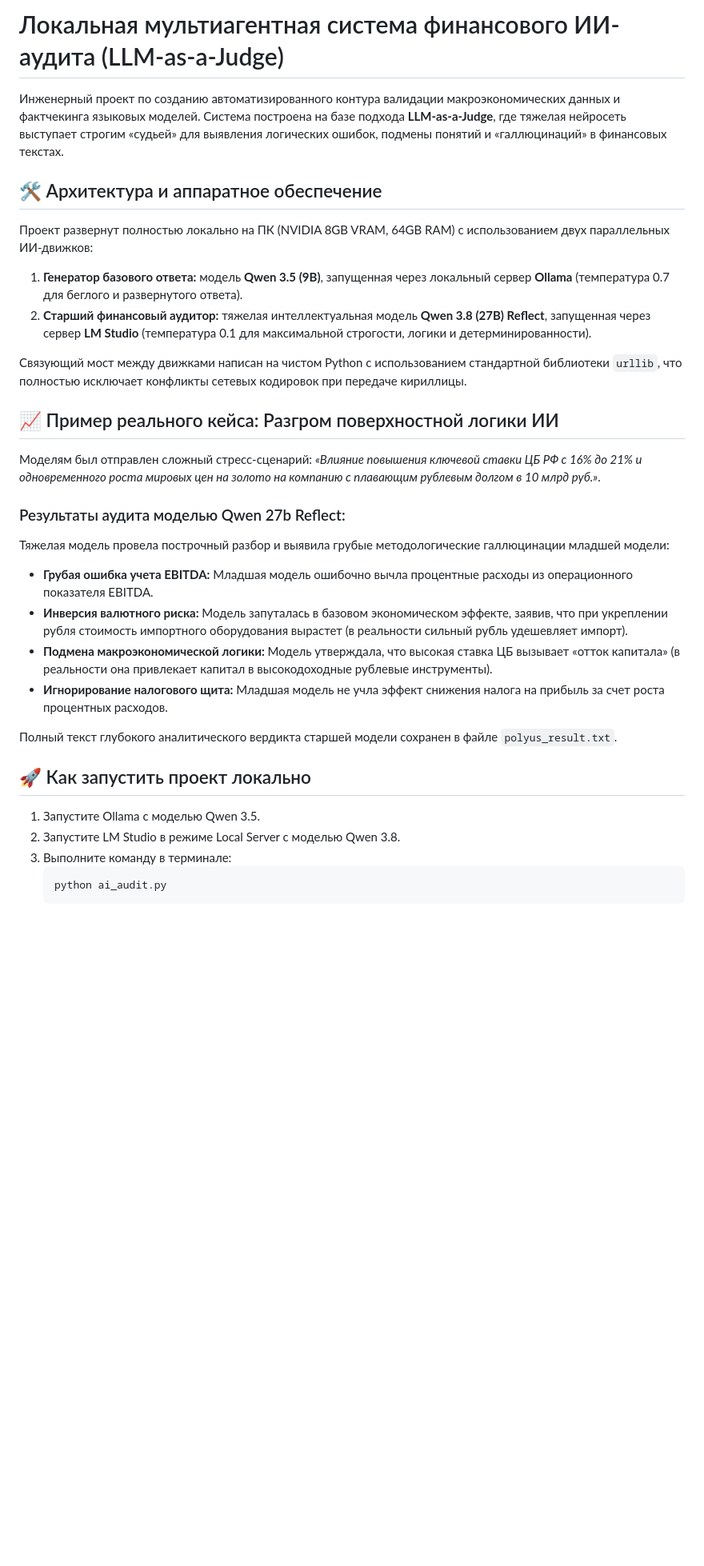
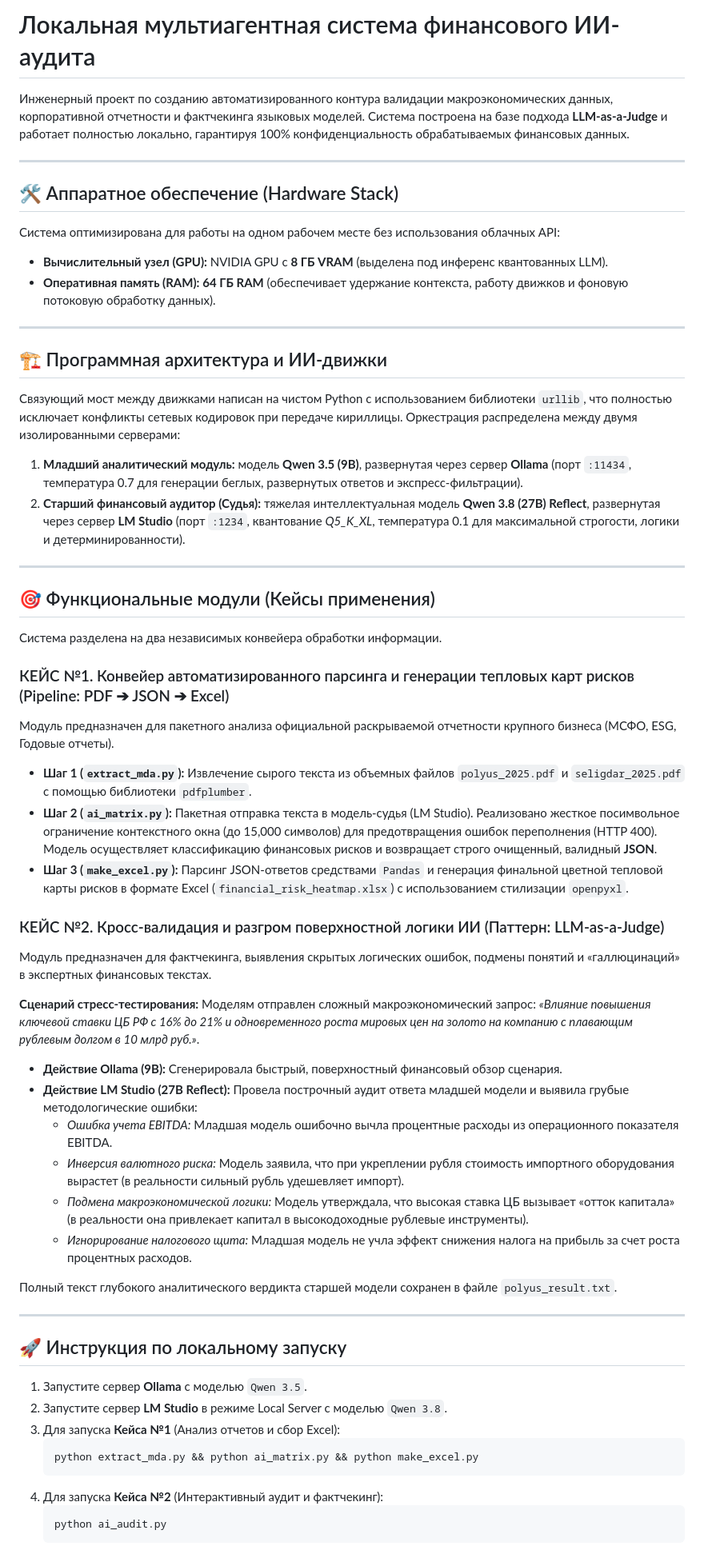
Before and after one commit to vitaliy-cmyk/llm-economic-auditor, a Markdown page: README.md, the part around the change. Shown at 80% size. Drawn GitHub-style; blank space fills up the shorter version.

````diff
--- a/README.md
+++ b/README.md
@@ -1,30 +1,60 @@
-# Локальная мультиагентная система финансового ИИ-аудита (LLM-as-a-Judge)
+# Локальная мультиагентная система финансового ИИ-аудита
 
-Инженерный проект по созданию автоматизированного контура валидации макроэкономических данных и фактчекинга языковых моделей. Система построена на базе подхода **LLM-as-a-Judge**, где тяжелая нейросеть выступает строгим «судьей» для выявления логических ошибок, подмены понятий и «галлюцинаций» в финансовых текстах.
+Инженерный проект по созданию автоматизированного контура валидации макроэкономических данных, корпоративной отчетности и фактчекинга языковых моделей. Система построена на базе подхода **LLM-as-a-Judge** и работает полностью локально, гарантируя 100% конфиденциальность обрабатываемых финансовых данных.
 
-## 🛠️ Архитектура и аппаратное обеспечение
-Проект развернут полностью локально на ПК (NVIDIA 8GB VRAM, 64GB RAM) с использованием двух параллельных ИИ-движков:
-1. **Генератор базового ответа:** модель **Qwen 3.5 (9B)**, запущенная через локальный сервер **Ollama** (температура 0.7 для беглого и развернутого ответа).
-2. **Старший финансовый аудитор:** тяжелая интеллектуальная модель **Qwen 3.8 (27B) Reflect**, запущенная через сервер **LM Studio** (температура 0.1 для максимальной строгости, логики и детерминированности).
+---
 
-Связующий мост между движками написан на чистом Python с использованием стандартной библиотеки `urllib`, что полностью исключает конфликты сетевых кодировок при передаче кириллицы.
+## 🛠️ Аппаратное обеспечение (Hardware Stack)
+Система оптимизирована для работы на одном рабочем месте без использования облачных API:
+* **Вычислительный узел (GPU):** NVIDIA GPU с **8 ГБ VRAM** (выделена под инференс квантованных LLM).
+* **Оперативная память (RAM):** **64 ГБ RAM** (обеспечивает удержание контекста, работу движков и фоновую потоковую обработку данных).
 
-## 📈 Пример реального кейса: Разгром поверхностной логики ИИ
-Моделям был отправлен сложный стресс-сценарий: *«Влияние повышения ключевой ставки ЦБ РФ с 16% до 21% и одновременного роста мировых цен на золото на компанию с плавающим рублевым долгом в 10 млрд руб.»*.
+---
 
-### Результаты аудита моделью Qwen 27b Reflect:
-Тяжелая модель провела построчный разбор и выявила грубые методологические галлюцинации младшей модели:
-* **Грубая ошибка учета EBITDA:** Младшая модель ошибочно вычла процентные расходы из операционного показателя EBITDA.
-* **Инверсия валютного риска:** Модель запуталась в базовом экономическом эффекте, заявив, что при укреплении рубля стоимость импортного оборудования вырастет (в реальности сильный рубль удешевляет импорт).
-* **Подмена макроэкономической логики:** Модель утверждала, что высокая ставка ЦБ вызывает «отток капитала» (в реальности она привлекает капитал в высокодоходные рублевые инструменты).
-* **Игнорирование налогового щита:** Младшая модель не учла эффект снижения налога на прибыль за счет роста процентных расходов.
+## 🏗️ Программная архитектура и ИИ-движки
+Связующий мост между движками написан на чистом Python с использованием библиотеки `urllib`, что полностью исключает конфликты сетевых кодировок при передаче кириллицы. Оркестрация распределена между двумя изолированными серверами:
+
+1. **Младший аналитический модуль:** модель **Qwen 3.5 (9B)**, развернутая через сервер **Ollama** (порт `:11434`, температура 0.7 для генерации беглых, развернутых ответов и экспресс-фильтрации).
+2. **Старший финансовый аудитор (Судья):** тяжелая интеллектуальная модель **Qwen 3.8 (27B) Reflect**, развернутая через сервер **LM Studio** (порт `:1234`, квантование *Q5_K_XL*, температура 0.1 для максимальной строгости, логики и детерминированности).
+
+---
+
+## 🎯 Функциональные модули (Кейсы применения)
+
+Система разделена на два независимых конвейера обработки информации.
+
+### КЕЙС №1. Конвейер автоматизированного парсинга и генерации тепловых карт рисков (Pipeline: PDF ➔ JSON ➔ Excel)
+Модуль предназначен для пакетного анализа официальной раскрываемой отчетности крупного бизнеса (МСФО, ESG, Годовые отчеты).
+
+* **Шаг 1 (`extract_mda.py`):** Извлечение сырого текста из объемных файлов `polyus_2025.pdf` и `seligdar_2025.pdf` с помощью библиотеки `pdfplumber`.
+* **Шаг 2 (`ai_matrix.py`):** Пакетная отправка текста в модель-судья (LM Studio). Реализовано жесткое посимвольное ограничение контекстного окна (до 15,000 символов) для предотвращения ошибок переполнения (HTTP 400). Модель осуществляет классификацию финансовых рисков и возвращает строго очищенный, валидный **JSON**.
+* **Шаг 3 (`make_excel.py`):** Парсинг JSON-ответов средствами `Pandas` и генерация финальной цветной тепловой карты рисков в формате Excel (`financial_risk_heatmap.xlsx`) с использованием стилизации `openpyxl`.
+
+### КЕЙС №2. Кросс-валидация и разгром поверхностной логики ИИ (Паттерн: LLM-as-a-Judge)
+Модуль предназначен для фактчекинга, выявления скрытых логических ошибок, подмены понятий и «галлюцинаций» в экспертных финансовых текстах.
+
+**Сценарий стресс-тестирования:** Моделям отправлен сложный макроэкономический запрос: *«Влияние повышения ключевой ставки ЦБ РФ с 16% до 21% и одновременного роста мировых цен на золото на компанию с плавающим рублевым долгом в 10 млрд руб.»*.
+
+* **Действие Ollama (9B):** Сгенерировала быстрый, поверхностный финансовый обзор сценария.
+* **Действие LM Studio (27B Reflect):** Провела построчный аудит ответа младшей модели и выявила грубые методологические ошибки:
+  * *Ошибка учета EBITDA:* Младшая модель ошибочно вычла процентные расходы из операционного показателя EBITDA.
+  * *Инверсия валютного риска:* Модель заявила, что при укреплении рубля стоимость импортного оборудования вырастет (в реальности сильный рубль удешевляет импорт).
+  * *Подмена макроэкономической логики:* Модель утверждала, что высокая ставка ЦБ вызывает «отток капитала» (в реальности она привлекает капитал в высокодоходные рублевые инструменты).
+  * *Игнорирование налогового щита:* Младшая модель не учла эффект снижения налога на прибыль за счет роста процентных расходов.
 
 Полный текст глубокого аналитического вердикта старшей модели сохранен в файле `polyus_result.txt`.
 
-## 🚀 Как запустить проект локально
-1. Запустите Ollama с моделью Qwen 3.5.
-2. Запустите LM Studio в режиме Local Server с моделью Qwen 3.8.
-3. Выполните команду в терминале:
+---
+
+## 🚀 Инструкция по локальному запуску
+
+1. Запустите сервер **Ollama** с моделью `Qwen 3.5`.
+2. Запустите сервер **LM Studio** в режиме Local Server с моделью `Qwen 3.8`.
+3. Для запуска **Кейса №1** (Анализ отчетов и сбор Excel):
+   ```bash
+   python extract_mda.py && python ai_matrix.py && python make_excel.py
+   ```
+4. Для запуска **Кейса №2** (Интерактивный аудит и фактчекинг):
    ```bash
    python ai_audit.py
    ```
````
